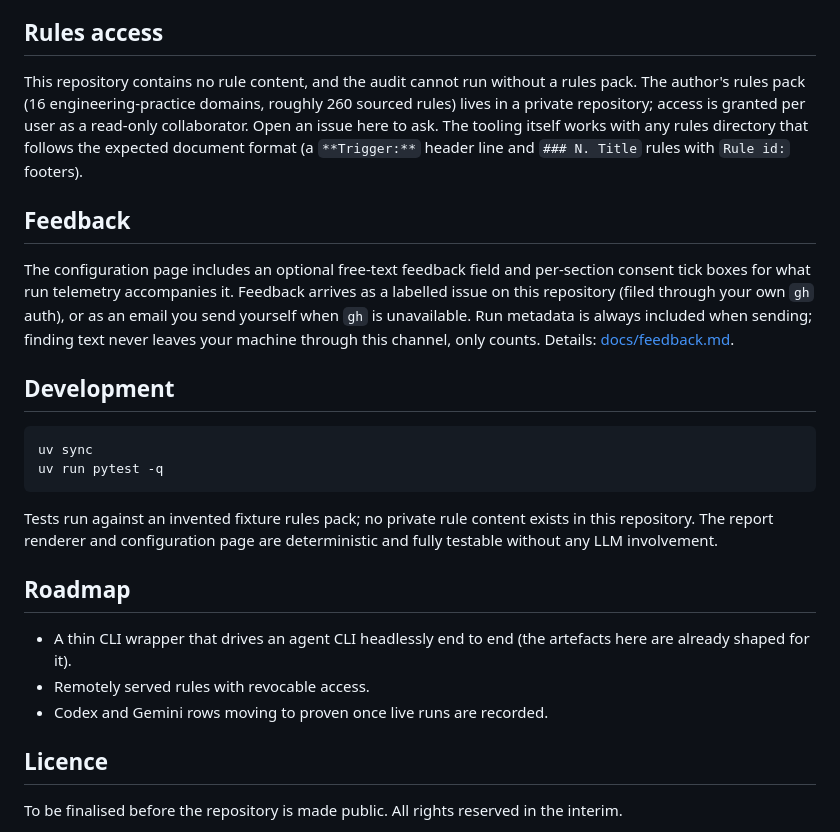
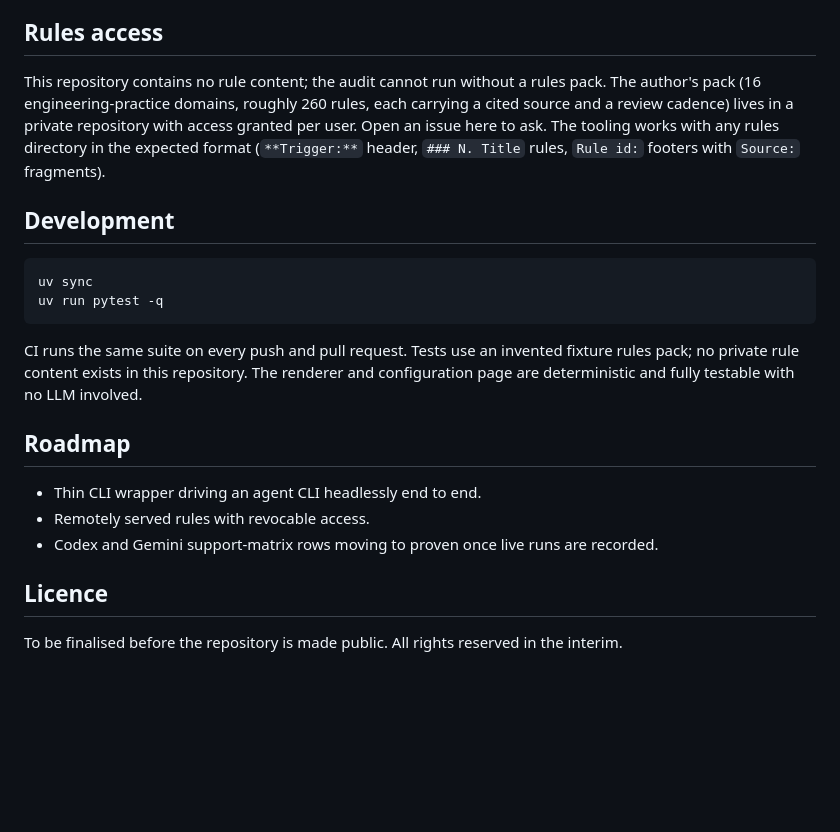
Before and after one commit to rodlunt/engineering-audit, a Markdown page: README.md, the part around one of its changes. Rendered like a GitHub page; blank space fills up the shorter version.

````diff
--- a/README.md
+++ b/README.md
@@ -64,19 +152,12 @@ Headless and CI runs skip the interactive configuration page by pointing the
 
 ## Rules access
 
-This repository contains no rule content, and the audit cannot run without a rules pack. The
-author's rules pack (16 engineering-practice domains, roughly 260 sourced rules) lives in a
-private repository; access is granted per user as a read-only collaborator. Open an issue here
-to ask. The tooling itself works with any rules directory that follows the expected document
-format (a `**Trigger:**` header line and `### N. Title` rules with `Rule id:` footers).
-
-## Feedback
-
-The configuration page includes an optional free-text feedback field and per-section consent
-tick boxes for what run telemetry accompanies it. Feedback arrives as a labelled issue on this
-repository (filed through your own `gh` auth), or as an email you send yourself when `gh` is
-unavailable. Run metadata is always included when sending; finding text never leaves your
-machine through this channel, only counts. Details: [docs/feedback.md](docs/feedback.md).
+This repository contains no rule content; the audit cannot run without a rules pack. The
+author's pack (16 engineering-practice domains, roughly 260 rules, each carrying a cited
+source and a review cadence) lives in a private repository with access granted per user.
+Open an issue here to ask. The tooling works with any rules directory in the expected
+format (`**Trigger:**` header, `### N. Title` rules, `Rule id:` footers with `Source:`
+fragments).
 
 ## Development
 
@@ -85,16 +166,15 @@ uv sync
 uv run pytest -q
 ```
 
-Tests run against an invented fixture rules pack; no private rule content exists in this
-repository. The report renderer and configuration page are deterministic and fully testable
-without any LLM involvement.
+CI runs the same suite on every push and pull request. Tests use an invented fixture rules
+pack; no private rule content exists in this repository. The renderer and configuration
+page are deterministic and fully testable with no LLM involved.
 
 ## Roadmap
 
-- A thin CLI wrapper that drives an agent CLI headlessly end to end (the artefacts here are
-  already shaped for it).
+- Thin CLI wrapper driving an agent CLI headlessly end to end.
 - Remotely served rules with revocable access.
-- Codex and Gemini rows moving to proven once live runs are recorded.
+- Codex and Gemini support-matrix rows moving to proven once live runs are recorded.
 
 ## Licence
 
````
Also changed, not shown: other parts of README.md (+127 -39 lines), docs/images/config-page.png (added), docs/images/issues-feedback.png (added), docs/images/report.png (added), 1 other file.
